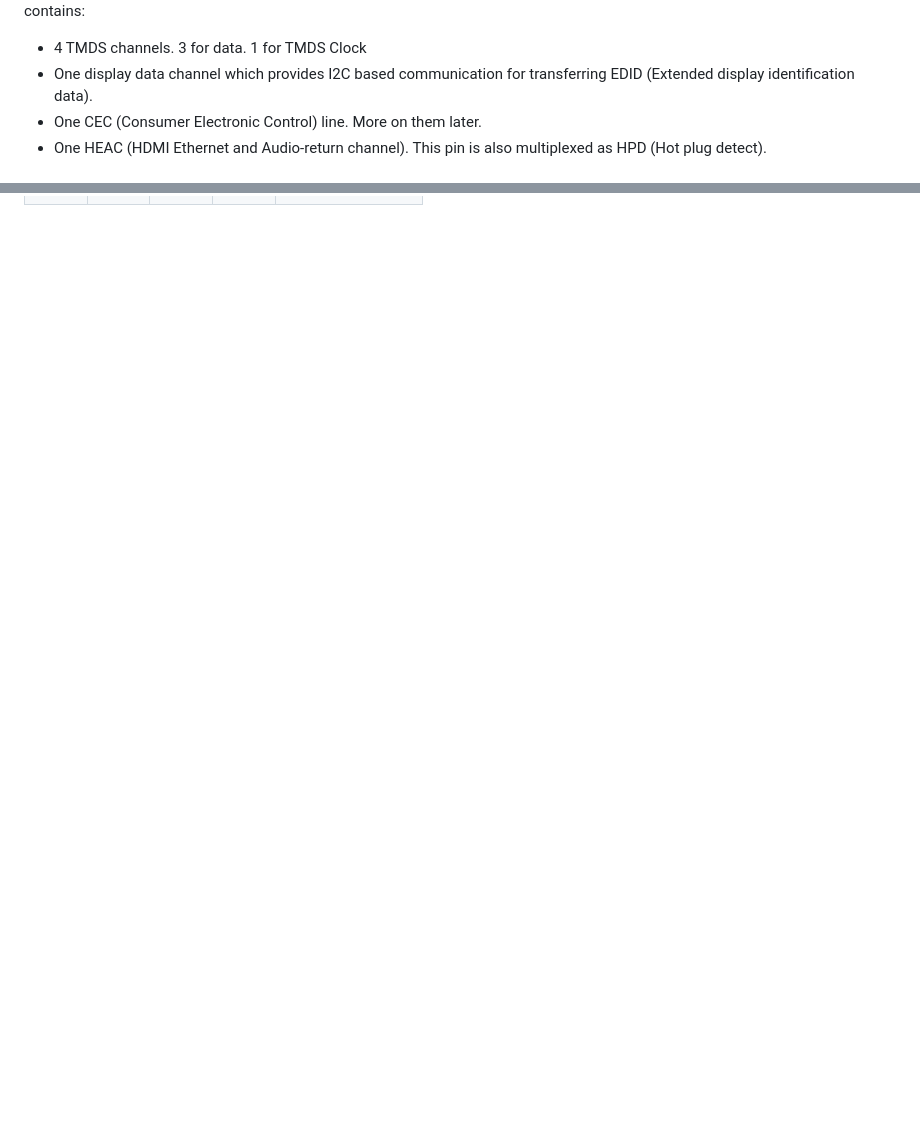
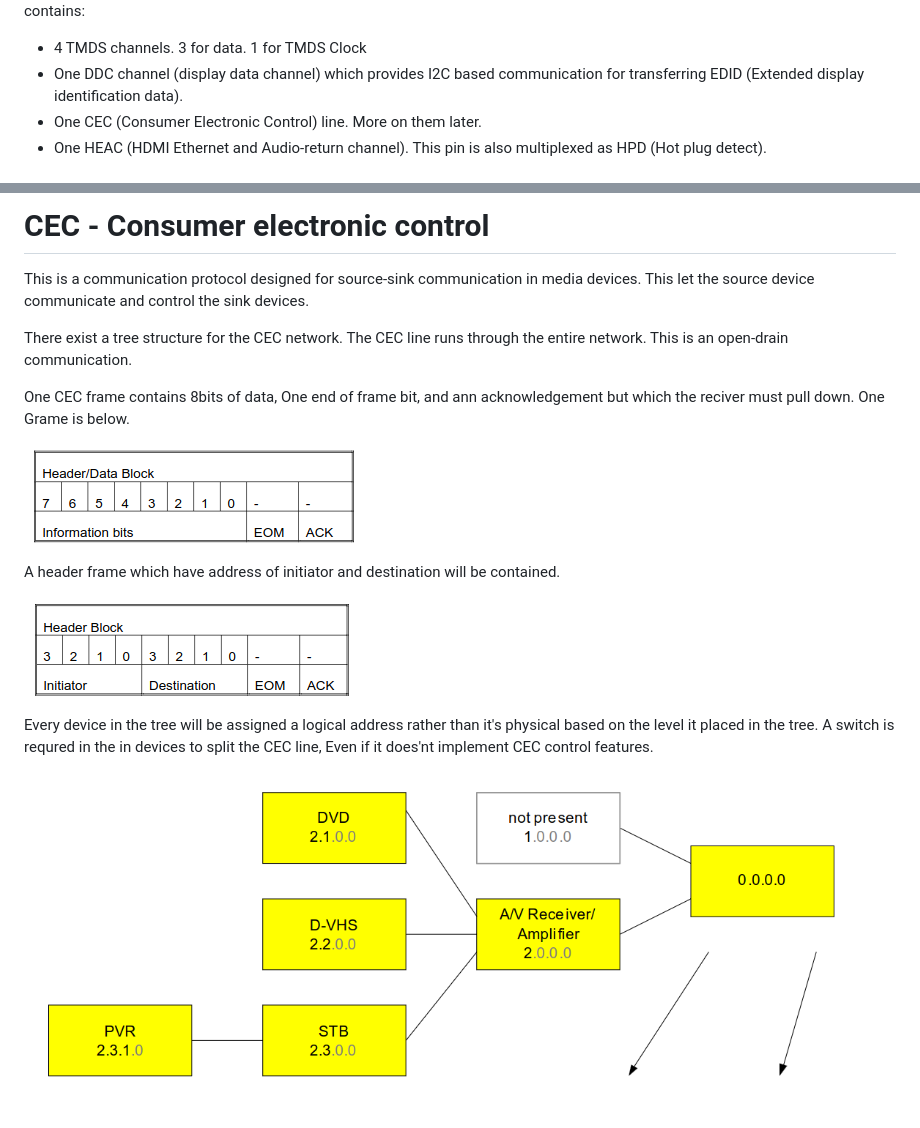
Before and after one commit to vijaysatheesh/journal, a Markdown page: notes/My general concepts on video topics.md, 2 parts joined by grey strips. GitHub-like rendering; pictures changed too: notes/images/cec-header.png (added), notes/images/cec-packet.png (added), notes/images/cec-tree.png (added); blank space fills up the shorter version.

```diff
--- a/notes/My general concepts on video topics.md
+++ b/notes/My general concepts on video topics.md
@@ -11,7 +11,7 @@ HDMI is a closed standard of multimedia transmission on short distances. This is
 ![hdmi-block](images/hdmi-block.jpg)
 As in figure the HDMI connection contains:
 - 4 TMDS channels. 3 for data. 1 for TMDS Clock
-- One display data channel which provides I2C based communication for transferring EDID (Extended display identification data).
+- One DDC channel (display data channel) which provides I2C based communication for transferring EDID (Extended display identification data).
 - One CEC (Consumer Electronic Control) line. More on them later.
 - One HEAC (HDMI Ethernet and Audio-return channel). This pin is also multiplexed as HPD (Hot plug detect).
 
@@ -50,0 +65,16 @@ This CTL0 - CTL3 bits define what the next period coming is.
+# CEC - Consumer electronic control
+This is a communication protocol designed for source-sink communication in media devices. This let the source device communicate and control the sink devices.
+
+There exist a tree structure for the CEC network. The CEC line runs through the entire network. This is an open-drain communication.
+
+One CEC frame contains 8bits of data, One end of frame bit, and ann acknowledgement but which the reciver must pull down. One Grame is below.
+
+![cec-packet](images/cec-packet.png)
+
+A header frame which have address of initiator and destination will be contained.
+
+![cec-header](images/cec-header.png)
+
+Every device in the tree will be assigned a logical address rather than it's physical based on the level it placed in the tree. A switch is requred in the in devices to split the CEC line, Even if it does'nt implement CEC control features.
+
+![cec-tree](images/cec-tree.png)
```
Also changed, not shown: other parts of notes/My general concepts on video topics.md (+15 -1 lines), notes/images/edid-df.png (added), notes/images/edid-ext.png (added), notes/images/edid-versions.png (added).
